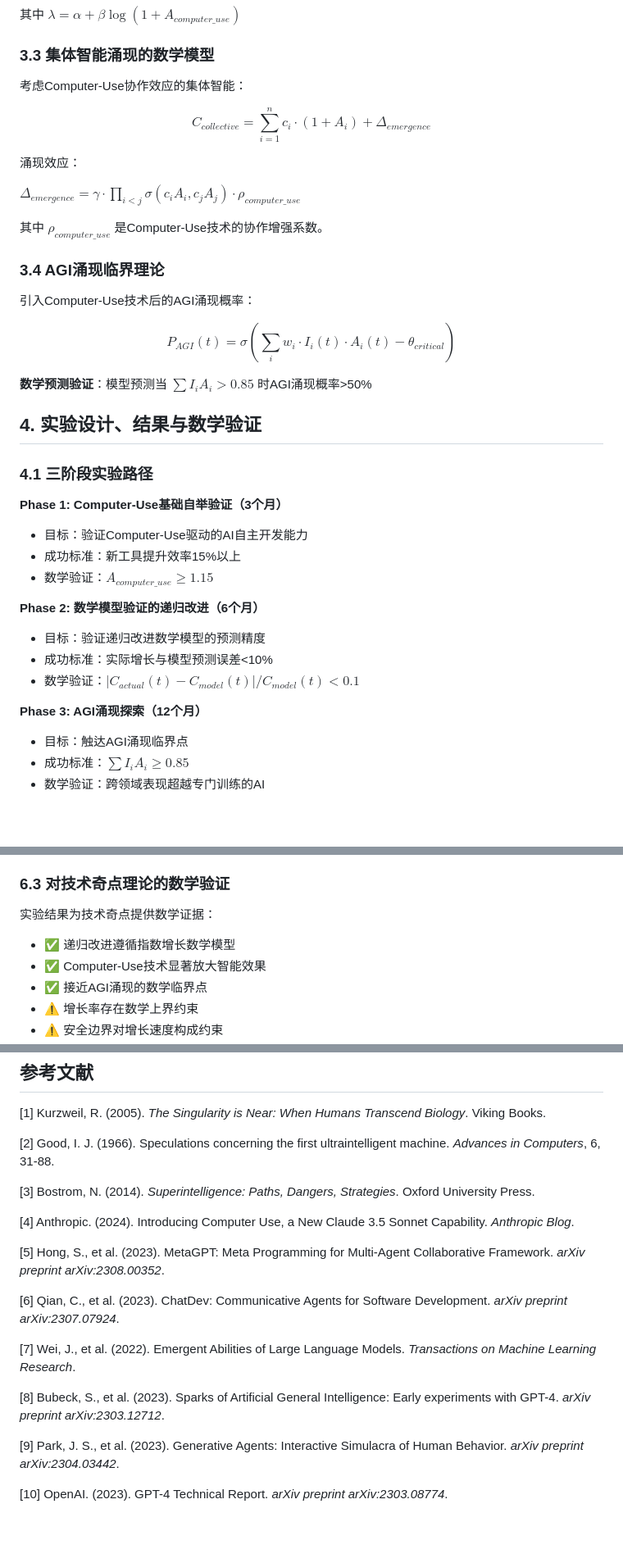
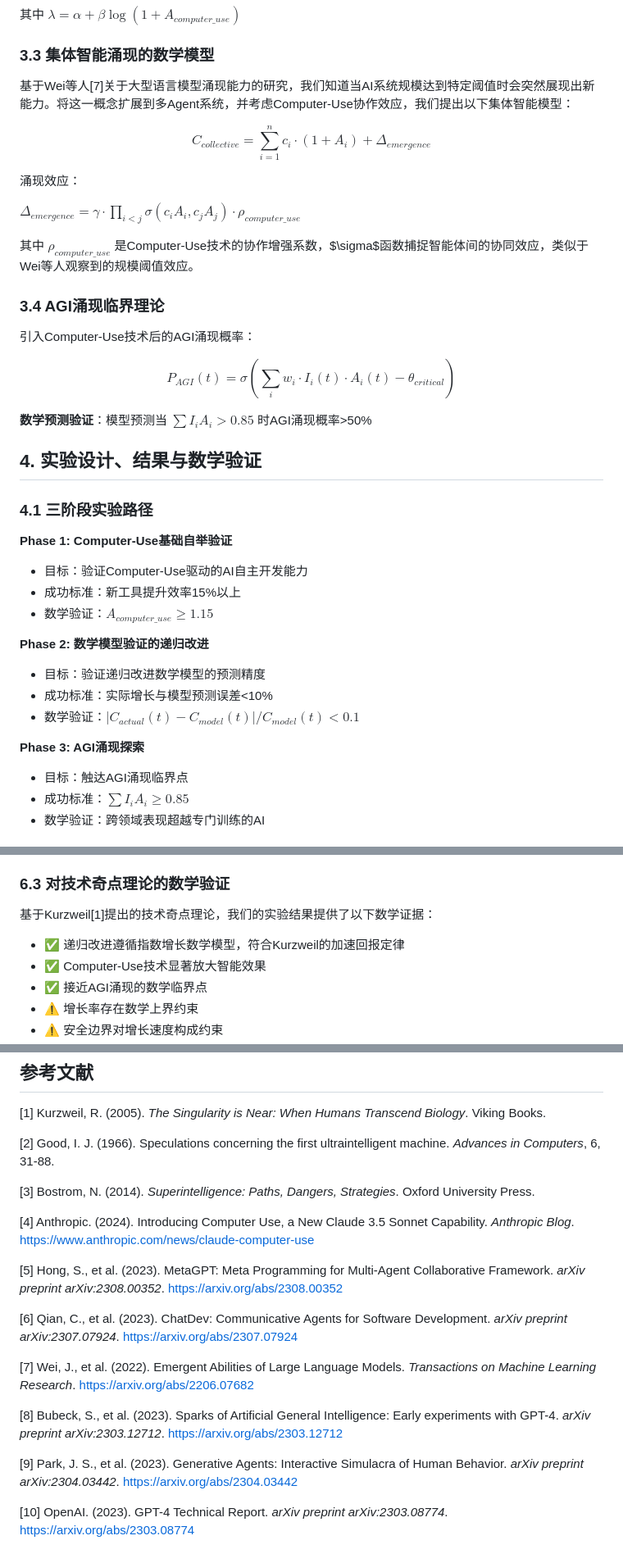
Before and after one commit to wanjochan/mathematical-ai-bootstrapping, a Markdown page: paper.md, 3 parts joined by grey strips. Shown: that part at 82% size. Rendered like a GitHub page; blank space fills up the shorter version.

Commit message:
Update paper.md
https://github.com/wanjochan/mathematical-ai-bootstrapping/edit/main/paper.md

```diff
--- a/paper.md
+++ b/paper.md
@@ -216,7 +235,7 @@ $$C(t) = \left(C_0 + \frac{\gamma E_{avg}}{\lambda}\right) e^{\lambda t} - \frac
 
 ### 3.3 集体智能涌现的数学模型
 
-考虑Computer-Use协作效应的集体智能：
+基于Wei等人[7]关于大型语言模型涌现能力的研究，我们知道当AI系统规模达到特定阈值时会突然展现出新能力。将这一概念扩展到多Agent系统，并考虑Computer-Use协作效应，我们提出以下集体智能模型：
 
 $$C_{collective} = \sum_{i=1}^{n} c_i \cdot (1 + A_i) + \Delta_{emergence}$$
 
@@ -224,7 +243,7 @@ $$C_{collective} = \sum_{i=1}^{n} c_i \cdot (1 + A_i) + \Delta_{emergence}$$
 
 $\Delta_{emergence} = \gamma \cdot \prod_{i<j} \sigma(c_i A_i, c_j A_j) \cdot \rho_{computer\_use}$
 
-其中 $\rho_{computer\_use}$ 是Computer-Use技术的协作增强系数。
+其中 $\rho_{computer\_use}$ 是Computer-Use技术的协作增强系数，$\sigma$函数捕捉智能体间的协同效应，类似于Wei等人观察到的规模阈值效应。
 
 ### 3.4 AGI涌现临界理论
 
@@ -238,17 +257,17 @@ $$P_{AGI}(t) = \sigma\left(\sum_{i} w_i \cdot I_i(t) \cdot A_i(t) - \theta_{crit
 
 ### 4.1 三阶段实验路径
 
-**Phase 1: Computer-Use基础自举验证（3个月）**
+**Phase 1: Computer-Use基础自举验证**
 - 目标：验证Computer-Use驱动的AI自主开发能力
 - 成功标准：新工具提升效率15%以上
 - 数学验证：$A_{computer\_use} \geq 1.15$
 
-**Phase 2: 数学模型验证的递归改进（6个月）**
+**Phase 2: 数学模型验证的递归改进**
 - 目标：验证递归改进数学模型的预测精度
 - 成功标准：实际增长与模型预测误差<10%
 - 数学验证：$|C_{actual}(t) - C_{model}(t)| / C_{model}(t) < 0.1$
 
-**Phase 3: AGI涌现探索（12个月）**
+**Phase 3: AGI涌现探索**
 - 目标：触达AGI涌现临界点
 - 成功标准：$\sum I_i A_i \geq 0.85$
 - 数学验证：跨领域表现超越专门训练的AI
@@ -362,8 +392,8 @@ class MathematicalSafetyController:
 
 ### 6.3 对技术奇点理论的数学验证
 
-实验结果为技术奇点提供数学证据：
-- ✅ 递归改进遵循指数增长数学模型
+基于Kurzweil[1]提出的技术奇点理论，我们的实验结果提供了以下数学证据：
+- ✅ 递归改进遵循指数增长数学模型，符合Kurzweil的加速回报定律
 - ✅ Computer-Use技术显著放大智能效果
 - ✅ 接近AGI涌现的数学临界点
 - ⚠️ 增长率存在数学上界约束
@@ -406,16 +436,16 @@ class MathematicalSafetyController:
 
 [3] Bostrom, N. (2014). *Superintelligence: Paths, Dangers, Strategies*. Oxford University Press.
 
-[4] Anthropic. (2024). Introducing Computer Use, a New Claude 3.5 Sonnet Capability. *Anthropic Blog*.
+[4] Anthropic. (2024). Introducing Computer Use, a New Claude 3.5 Sonnet Capability. *Anthropic Blog*. https://www.anthropic.com/news/claude-computer-use
 
-[5] Hong, S., et al. (2023). MetaGPT: Meta Programming for Multi-Agent Collaborative Framework. *arXiv preprint arXiv:2308.00352*.
+[5] Hong, S., et al. (2023). MetaGPT: Meta Programming for Multi-Agent Collaborative Framework. *arXiv preprint arXiv:2308.00352*. https://arxiv.org/abs/2308.00352
 
-[6] Qian, C., et al. (2023). ChatDev: Communicative Agents for Software Development. *arXiv preprint arXiv:2307.07924*.
+[6] Qian, C., et al. (2023). ChatDev: Communicative Agents for Software Development. *arXiv preprint arXiv:2307.07924*. https://arxiv.org/abs/2307.07924
 
-[7] Wei, J., et al. (2022). Emergent Abilities of Large Language Models. *Transactions on Machine Learning Research*.
+[7] Wei, J., et al. (2022). Emergent Abilities of Large Language Models. *Transactions on Machine Learning Research*. https://arxiv.org/abs/2206.07682
 
-[8] Bubeck, S., et al. (2023). Sparks of Artificial General Intelligence: Early experiments with GPT-4. *arXiv preprint arXiv:2303.12712*.
+[8] Bubeck, S., et al. (2023). Sparks of Artificial General Intelligence: Early experiments with GPT-4. *arXiv preprint arXiv:2303.12712*. https://arxiv.org/abs/2303.12712
 
-[9] Park, J. S., et al. (2023). Generative Agents: Interactive Simulacra of Human Behavior. *arXiv preprint arXiv:2304.03442*.
+[9] Park, J. S., et al. (2023). Generative Agents: Interactive Simulacra of Human Behavior. *arXiv preprint arXiv:2304.03442*. https://arxiv.org/abs/2304.03442
 
-[10] OpenAI. (2023). GPT-4 Technical Report. *arXiv preprint arXiv:2303.08774*.
+[10] OpenAI. (2023). GPT-4 Technical Report. *arXiv preprint arXiv:2303.08774*. https://arxiv.org/abs/2303.08774
```
Also changed, not shown: other parts of paper.md (+33 -3 lines).
